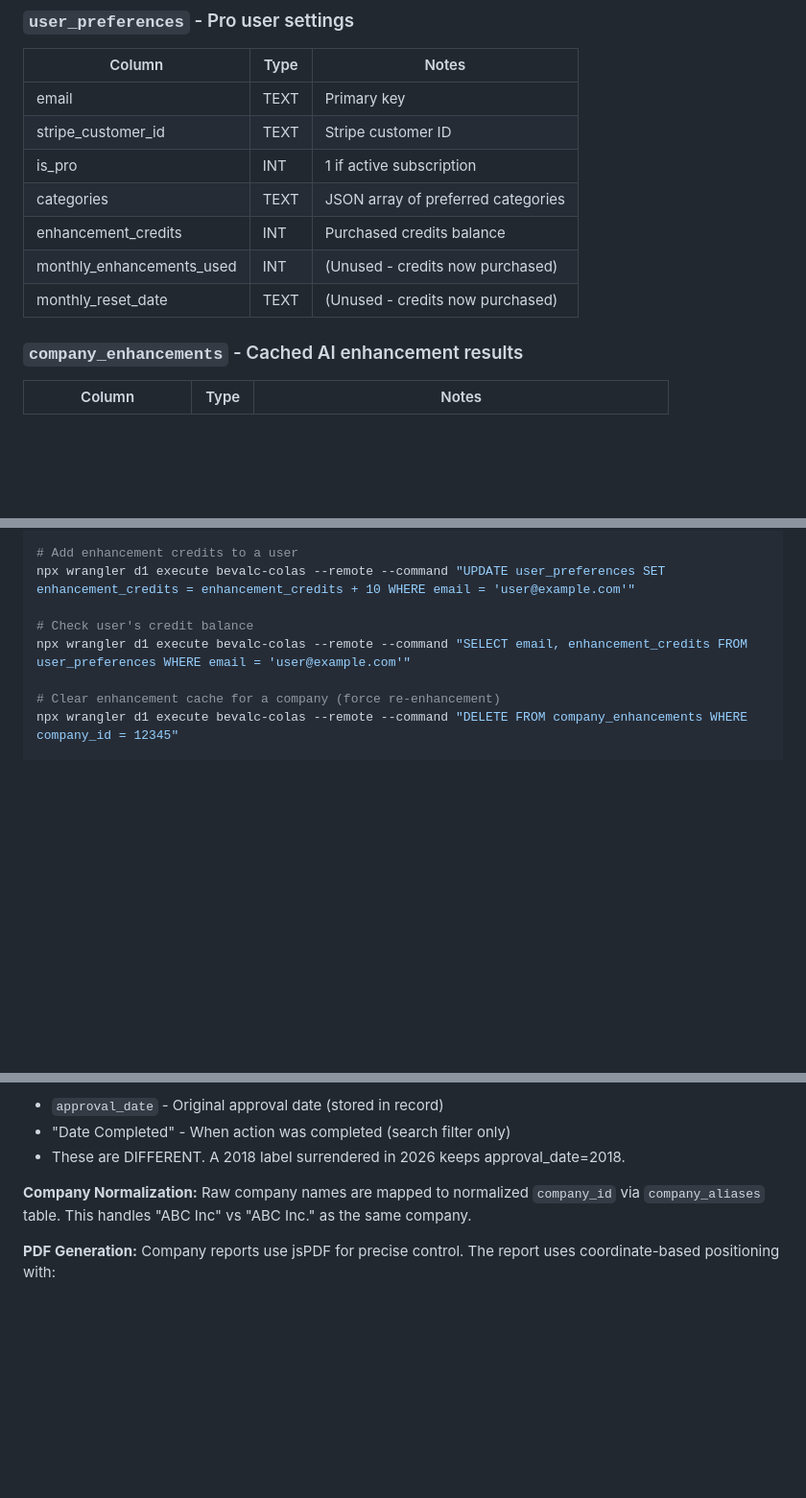
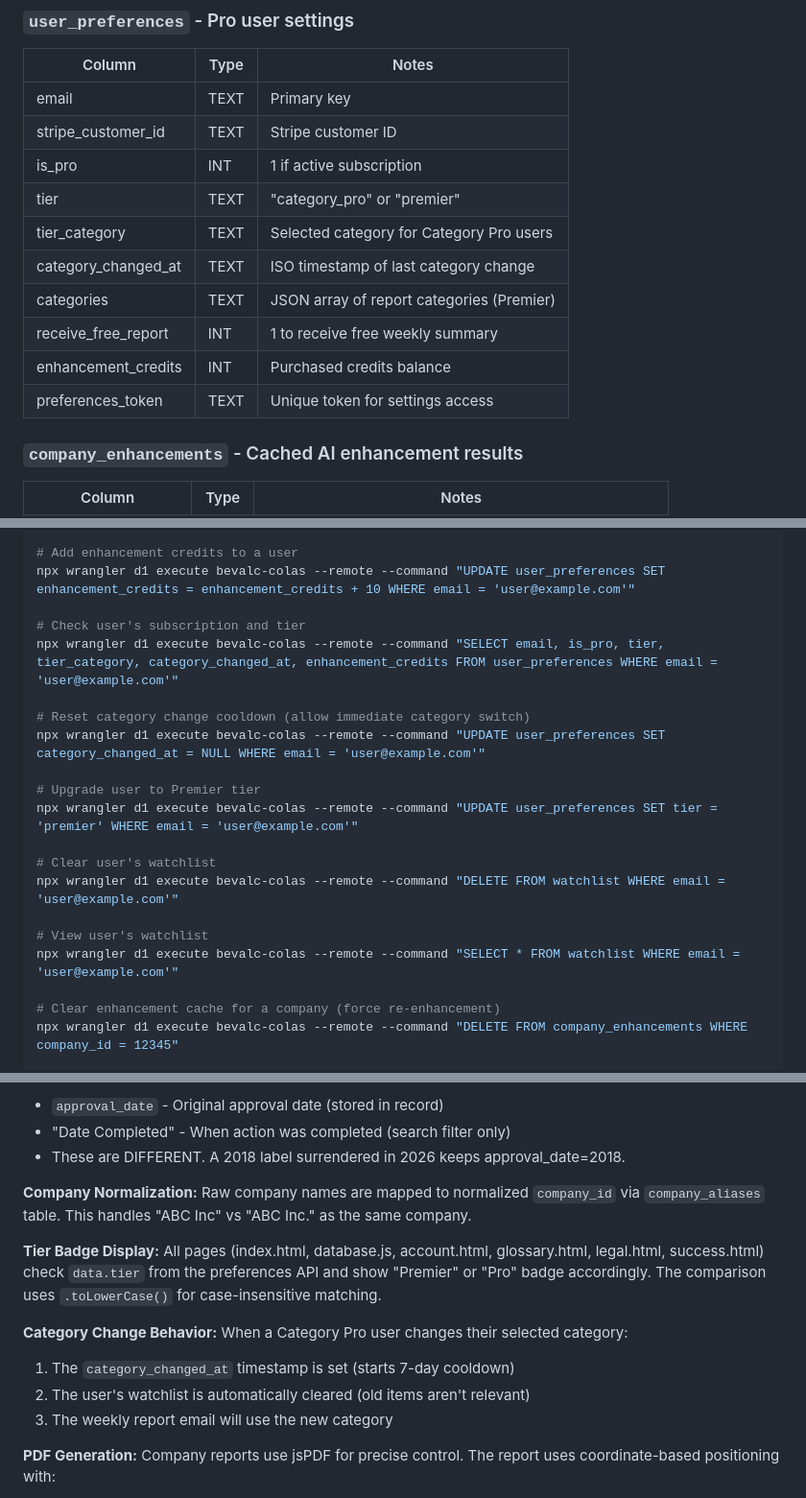
Before and after one commit to macstock10/bevalc-intelligence, a Markdown page: .claude/CLAUDE.md, 3 parts joined by grey strips. Shown at 96% size. GitHub-like rendering; blank space fills up the shorter version.

```diff
--- a/.claude/CLAUDE.md
+++ b/.claude/CLAUDE.md
@@ -248,10 +286,13 @@ Core scraping class used by weekly_update.py:
 | email | TEXT | Primary key |
 | stripe_customer_id | TEXT | Stripe customer ID |
 | is_pro | INT | 1 if active subscription |
-| categories | TEXT | JSON array of preferred categories |
+| tier | TEXT | "category_pro" or "premier" |
+| tier_category | TEXT | Selected category for Category Pro users |
+| category_changed_at | TEXT | ISO timestamp of last category change |
+| categories | TEXT | JSON array of report categories (Premier) |
+| receive_free_report | INT | 1 to receive free weekly summary |
 | enhancement_credits | INT | Purchased credits balance |
-| monthly_enhancements_used | INT | (Unused - credits now purchased) |
-| monthly_reset_date | TEXT | (Unused - credits now purchased) |
+| preferences_token | TEXT | Unique token for settings access |
 
 ### `company_enhancements` - Cached AI enhancement results
 | Column | Type | Notes |
@@ -332,8 +373,20 @@ python batch_classify.py
 # Add enhancement credits to a user
 npx wrangler d1 execute bevalc-colas --remote --command "UPDATE user_preferences SET enhancement_credits = enhancement_credits + 10 WHERE email = 'user@example.com'"
 
-# Check user's credit balance
-npx wrangler d1 execute bevalc-colas --remote --command "SELECT email, enhancement_credits FROM user_preferences WHERE email = 'user@example.com'"
+# Check user's subscription and tier
+npx wrangler d1 execute bevalc-colas --remote --command "SELECT email, is_pro, tier, tier_category, category_changed_at, enhancement_credits FROM user_preferences WHERE email = 'user@example.com'"
+
+# Reset category change cooldown (allow immediate category switch)
+npx wrangler d1 execute bevalc-colas --remote --command "UPDATE user_preferences SET category_changed_at = NULL WHERE email = 'user@example.com'"
+
+# Upgrade user to Premier tier
+npx wrangler d1 execute bevalc-colas --remote --command "UPDATE user_preferences SET tier = 'premier' WHERE email = 'user@example.com'"
+
+# Clear user's watchlist
+npx wrangler d1 execute bevalc-colas --remote --command "DELETE FROM watchlist WHERE email = 'user@example.com'"
+
+# View user's watchlist
+npx wrangler d1 execute bevalc-colas --remote --command "SELECT * FROM watchlist WHERE email = 'user@example.com'"
 
 # Clear enhancement cache for a company (force re-enhancement)
 npx wrangler d1 execute bevalc-colas --remote --command "DELETE FROM company_enhancements WHERE company_id = 12345"
@@ -393,6 +446,13 @@ See `CLAUDE-CONTENT.md` for full documentation.
 
 **Company Normalization:** Raw company names are mapped to normalized `company_id` via `company_aliases` table. This handles "ABC Inc" vs "ABC Inc." as the same company.
 
+**Tier Badge Display:** All pages (index.html, database.js, account.html, glossary.html, legal.html, success.html) check `data.tier` from the preferences API and show "Premier" or "Pro" badge accordingly. The comparison uses `.toLowerCase()` for case-insensitive matching.
+
+**Category Change Behavior:** When a Category Pro user changes their selected category:
+1. The `category_changed_at` timestamp is set (starts 7-day cooldown)
+2. The user's watchlist is automatically cleared (old items aren't relevant)
+3. The weekly report email will use the new category
+
 **PDF Generation:** Company reports use jsPDF for precise control. The report uses coordinate-based positioning with:
 - `textWithLink()` for clickable URLs (website, news articles)
 - `splitTextToSize()` for text wrapping
```
Also changed, not shown: other parts of .claude/CLAUDE.md (+39 -1 lines).
